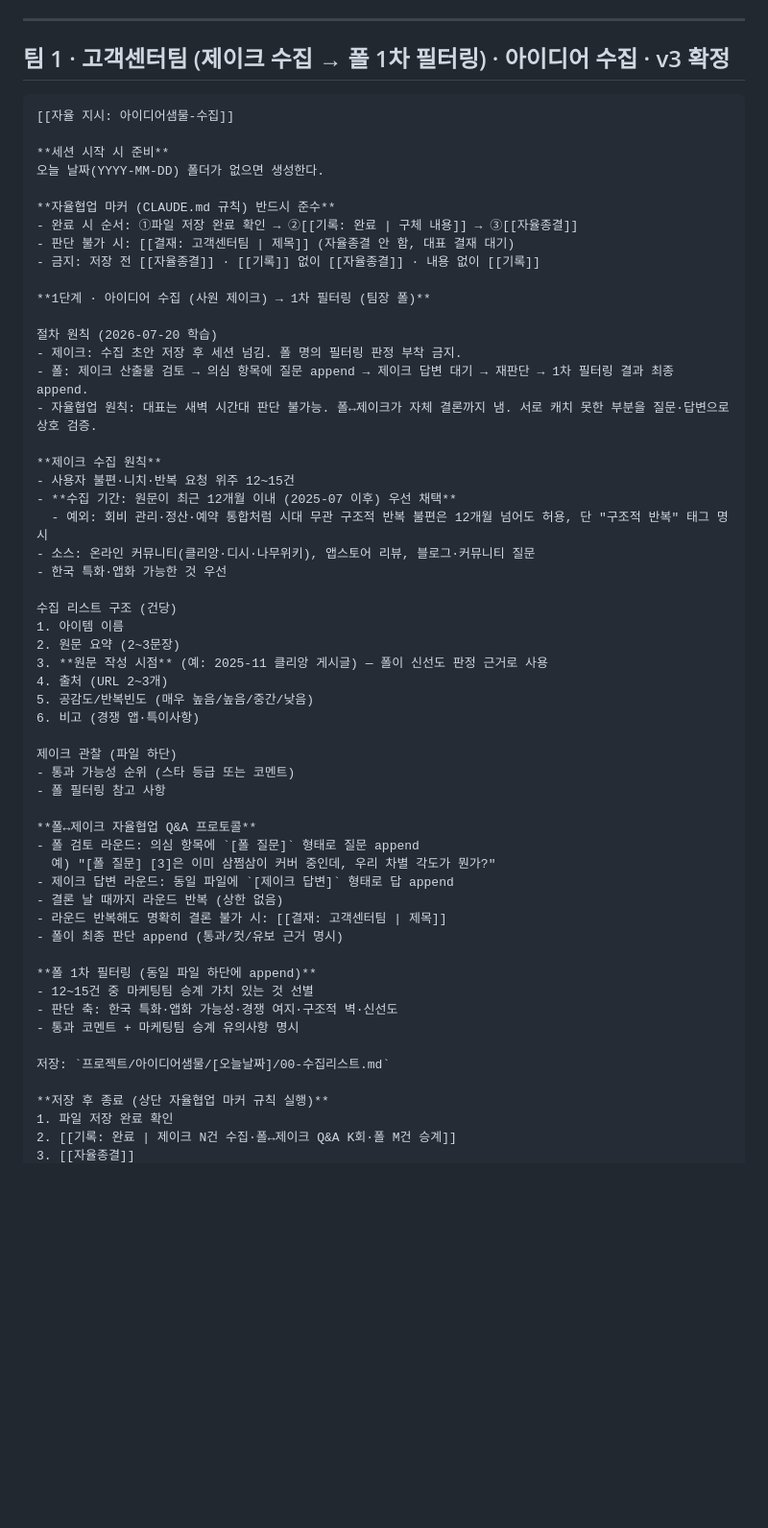
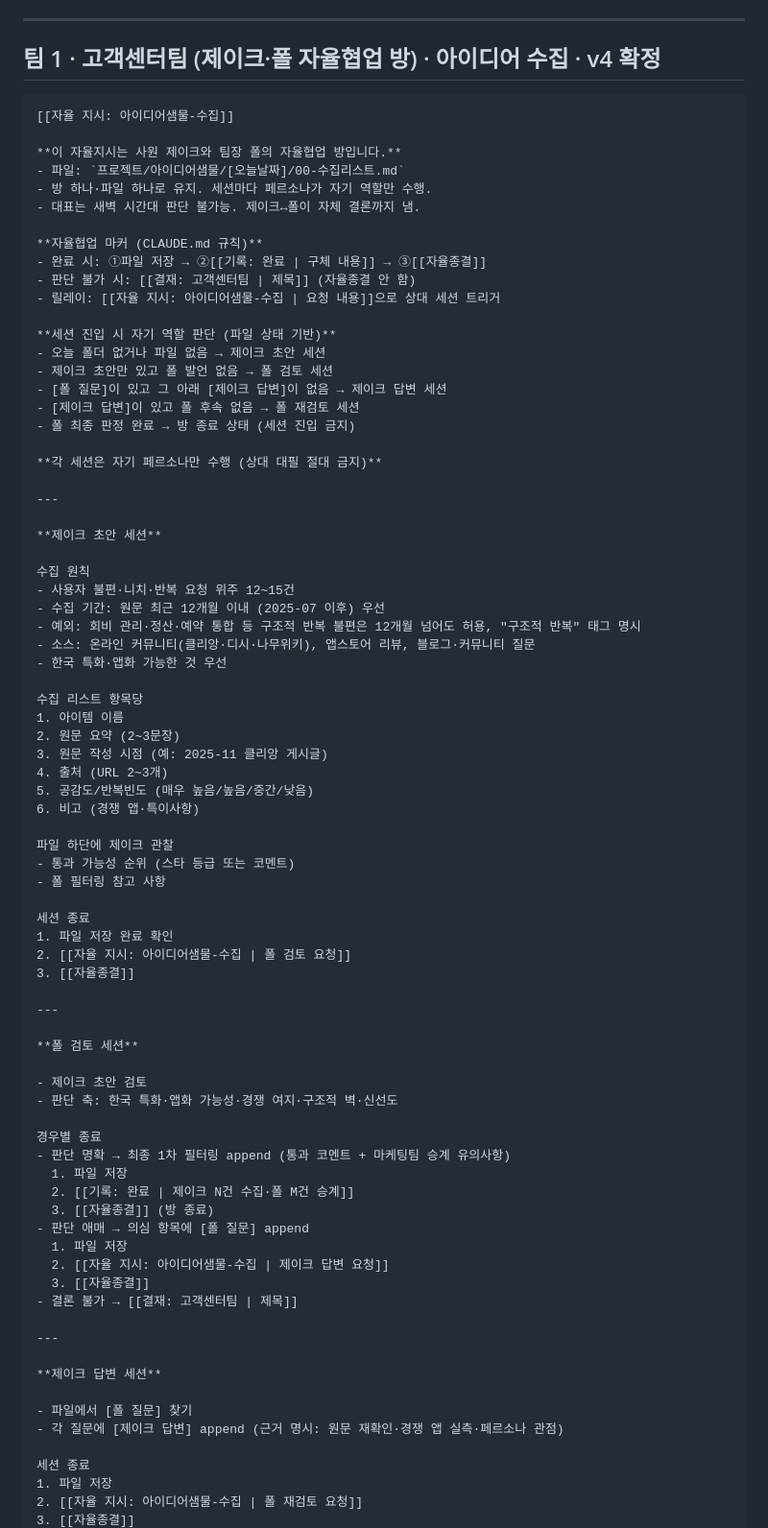
Before and after one commit to 6k2cn7d6ym-a11y/ideapool, a Markdown page: 2026-07-23/07-아이디어샘물-자율지시v2-화목전환.md, the part around one of its changes. Shown at 96% size. GitHub-like rendering; blank space fills up the shorter version.

Commit message:
[민온] 직원 작업 전 자동 스냅샷

````diff
--- a/2026-07-23/07-아이디어샘물-자율지시v2-화목전환.md
+++ b/2026-07-23/07-아이디어샘물-자율지시v2-화목전환.md
@@ -46,61 +46,84 @@
 
 ---
 
-## 팀 1 · 고객센터팀 (제이크 수집 → 폴 1차 필터링) · 아이디어 수집 · v3 확정
+## 팀 1 · 고객센터팀 (제이크·폴 자율협업 방) · 아이디어 수집 · v4 확정
 
 ```
 [[자율 지시: 아이디어샘물-수집]]
 
-**세션 시작 시 준비**
-오늘 날짜(YYYY-MM-DD) 폴더가 없으면 생성한다.
+**이 자율지시는 사원 제이크와 팀장 폴의 자율협업 방입니다.**
+- 파일: `프로젝트/아이디어샘물/[오늘날짜]/00-수집리스트.md`
+- 방 하나·파일 하나로 유지. 세션마다 페르소나가 자기 역할만 수행.
+- 대표는 새벽 시간대 판단 불가능. 제이크↔폴이 자체 결론까지 냄.
 
-**자율협업 마커 (CLAUDE.md 규칙) 반드시 준수**
-- 완료 시 순서: ①파일 저장 완료 확인 → ②[[기록: 완료 | 구체 내용]] → ③[[자율종결]]
-- 판단 불가 시: [[결재: 고객센터팀 | 제목]] (자율종결 안 함, 대표 결재 대기)
-- 금지: 저장 전 [[자율종결]] · [[기록]] 없이 [[자율종결]] · 내용 없이 [[기록]]
+**자율협업 마커 (CLAUDE.md 규칙)**
+- 완료 시: ①파일 저장 → ②[[기록: 완료 | 구체 내용]] → ③[[자율종결]]
+- 판단 불가 시: [[결재: 고객센터팀 | 제목]] (자율종결 안 함)
+- 릴레이: [[자율 지시: 아이디어샘물-수집 | 요청 내용]]으로 상대 세션 트리거
 
-**1단계 · 아이디어 수집 (사원 제이크) → 1차 필터링 (팀장 폴)**
+**세션 진입 시 자기 역할 판단 (파일 상태 기반)**
+- 오늘 폴더 없거나 파일 없음 → 제이크 초안 세션
+- 제이크 초안만 있고 폴 발언 없음 → 폴 검토 세션
+- [폴 질문]이 있고 그 아래 [제이크 답변]이 없음 → 제이크 답변 세션
+- [제이크 답변]이 있고 폴 후속 없음 → 폴 재검토 세션
+- 폴 최종 판정 완료 → 방 종료 상태 (세션 진입 금지)
 
-절차 원칙 (2026-07-20 학습)
-- 제이크: 수집 초안 저장 후 세션 넘김. 폴 명의 필터링 판정 부착 금지.
-- 폴: 제이크 산출물 검토 → 의심 항목에 질문 append → 제이크 답변 대기 → 재판단 → 1차 필터링 결과 최종 append.
-- 자율협업 원칙: 대표는 새벽 시간대 판단 불가능. 폴↔제이크가 자체 결론까지 냄. 서로 캐치 못한 부분을 질문·답변으로 상호 검증.
+**각 세션은 자기 페르소나만 수행 (상대 대필 절대 금지)**
 
-**제이크 수집 원칙**
+---
+
+**제이크 초안 세션**
+
+수집 원칙
 - 사용자 불편·니치·반복 요청 위주 12~15건
-- **수집 기간: 원문이 최근 12개월 이내 (2025-07 이후) 우선 채택**
-  - 예외: 회비 관리·정산·예약 통합처럼 시대 무관 구조적 반복 불편은 12개월 넘어도 허용, 단 "구조적 반복" 태그 명시
+- 수집 기간: 원문 최근 12개월 이내 (2025-07 이후) 우선
+- 예외: 회비 관리·정산·예약 통합 등 구조적 반복 불편은 12개월 넘어도 허용, "구조적 반복" 태그 명시
 - 소스: 온라인 커뮤니티(클리앙·디시·나무위키), 앱스토어 리뷰, 블로그·커뮤니티 질문
 - 한국 특화·앱화 가능한 것 우선
 
-수집 리스트 구조 (건당)
+수집 리스트 항목당
 1. 아이템 이름
 2. 원문 요약 (2~3문장)
-3. **원문 작성 시점** (예: 2025-11 클리앙 게시글) — 폴이 신선도 판정 근거로 사용
+3. 원문 작성 시점 (예: 2025-11 클리앙 게시글)
 4. 출처 (URL 2~3개)
 5. 공감도/반복빈도 (매우 높음/높음/중간/낮음)
 6. 비고 (경쟁 앱·특이사항)
 
-제이크 관찰 (파일 하단)
+파일 하단에 제이크 관찰
 - 통과 가능성 순위 (스타 등급 또는 코멘트)
 - 폴 필터링 참고 사항
 
-**폴↔제이크 자율협업 Q&A 프로토콜**
-- 폴 검토 라운드: 의심 항목에 `[폴 질문]` 형태로 질문 append
-  예) "[폴 질문] [3]은 이미 삼쩜삼이 커버 중인데, 우리 차별 각도가 뭔가?"
-- 제이크 답변 라운드: 동일 파일에 `[제이크 답변]` 형태로 답 append
-- 결론 날 때까지 라운드 반복 (상한 없음)
-- 라운드 반복해도 명확히 결론 불가 시: [[결재: 고객센터팀 | 제목]]
-- 폴이 최종 판단 append (통과/컷/유보 근거 명시)
+세션 종료
+1. 파일 저장 완료 확인
+2. [[자율 지시: 아이디어샘물-수집 | 폴 검토 요청]]
+3. [[자율종결]]
 
-**폴 1차 필터링 (동일 파일 하단에 append)**
-- 12~15건 중 마케팅팀 승계 가치 있는 것 선별
+---
+
+**폴 검토 세션**
+
+- 제이크 초안 검토
 - 판단 축: 한국 특화·앱화 가능성·경쟁 여지·구조적 벽·신선도
-- 통과 코멘트 + 마케팅팀 승계 유의사항 명시
 
-저장: `프로젝트/아이디어샘물/[오늘날짜]/00-수집리스트.md`
+경우별 종료
+- 판단 명확 → 최종 1차 필터링 append (통과 코멘트 + 마케팅팀 승계 유의사항)
+  1. 파일 저장
+  2. [[기록: 완료 | 제이크 N건 수집·폴 M건 승계]]
+  3. [[자율종결]] (방 종료)
+- 판단 애매 → 의심 항목에 [폴 질문] append
+  1. 파일 저장
+  2. [[자율 지시: 아이디어샘물-수집 | 제이크 답변 요청]]
+  3. [[자율종결]]
+- 결론 불가 → [[결재: 고객센터팀 | 제목]]
 
-**저장 후 종료 (상단 자율협업 마커 규칙 실행)**
-1. 파일 저장 완료 확인
-2. [[기록: 완료 | 제이크 N건 수집·폴↔제이크 Q&A K회·폴 M건 승계]]
+---
+
+**제이크 답변 세션**
+
+- 파일에서 [폴 질문] 찾기
+- 각 질문에 [제이크 답변] append (근거 명시: 원문 재확인·경쟁 앱 실측·페르소나 관점)
+
+세션 종료
+1. 파일 저장
+2. [[자율 지시: 아이디어샘물-수집 | 폴 재검토 요청]]
 3. [[자율종결]]
````
Also changed, not shown: other parts of 2026-07-23/07-아이디어샘물-자율지시v2-화목전환.md (+17 -0 lines).
